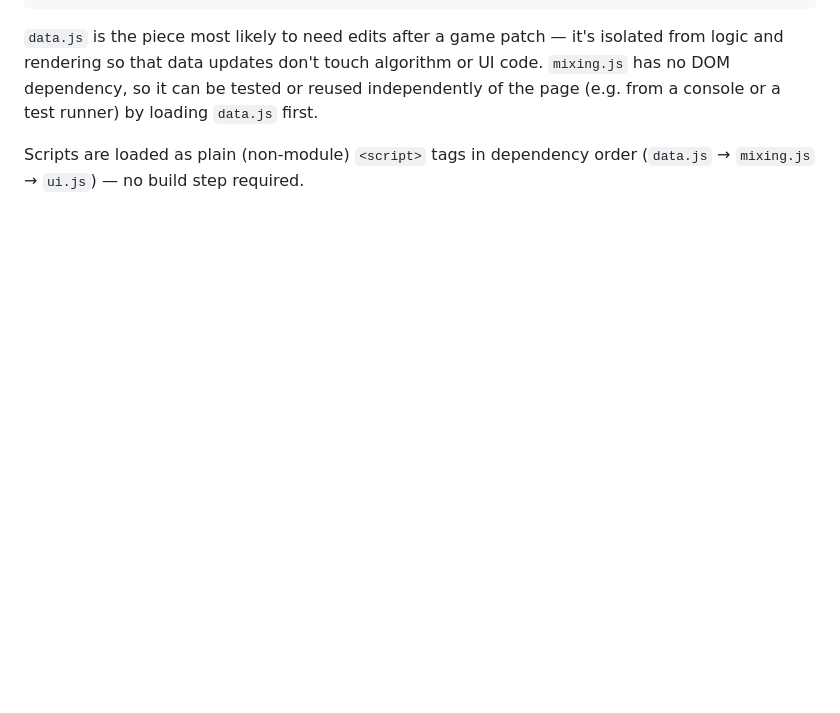
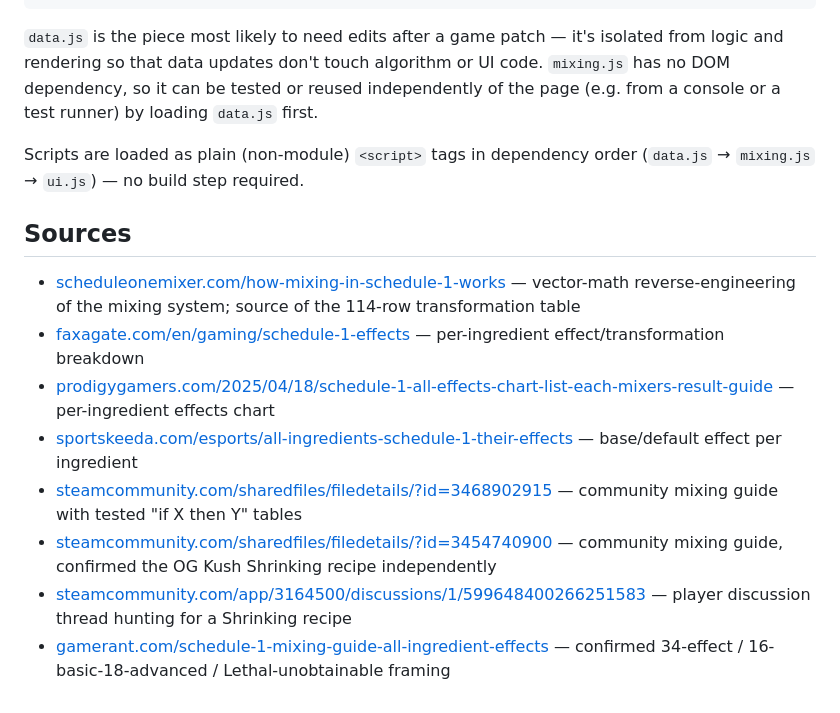
Before and after one commit to DSBalaban/schedule1-mix-shortest-path, a Markdown page: README.md, the part around the change. GitHub-like rendering; blank space fills up the shorter version.

Commit message:
add sources to readme

```diff
--- a/README.md
+++ b/README.md
@@ -80,3 +80,14 @@ page (e.g. from a console or a test runner) by loading `data.js` first.
 
 Scripts are loaded as plain (non-module) `<script>` tags in dependency order
 (`data.js` → `mixing.js` → `ui.js`) — no build step required.
+
+## Sources
+
+- [scheduleonemixer.com/how-mixing-in-schedule-1-works](https://scheduleonemixer.com/how-mixing-in-schedule-1-works) — vector-math reverse-engineering of the mixing system; source of the 114-row transformation table
+- [faxagate.com/en/gaming/schedule-1-effects](https://faxagate.com/en/gaming/schedule-1-effects) — per-ingredient effect/transformation breakdown
+- [prodigygamers.com/2025/04/18/schedule-1-all-effects-chart-list-each-mixers-result-guide](https://prodigygamers.com/2025/04/18/schedule-1-all-effects-chart-list-each-mixers-result-guide/) — per-ingredient effects chart
+- [sportskeeda.com/esports/all-ingredients-schedule-1-their-effects](https://sportskeeda.com/esports/all-ingredients-schedule-1-their-effects) — base/default effect per ingredient
+- [steamcommunity.com/sharedfiles/filedetails/?id=3468902915](https://steamcommunity.com/sharedfiles/filedetails/?id=3468902915) — community mixing guide with tested "if X then Y" tables
+- [steamcommunity.com/sharedfiles/filedetails/?id=3454740900](https://steamcommunity.com/sharedfiles/filedetails/?id=3454740900) — community mixing guide, confirmed the OG Kush Shrinking recipe independently
+- [steamcommunity.com/app/3164500/discussions/1/599648400266251583](https://steamcommunity.com/app/3164500/discussions/1/599648400266251583/) — player discussion thread hunting for a Shrinking recipe
+- [gamerant.com/schedule-1-mixing-guide-all-ingredient-effects](https://gamerant.com/schedule-1-mixing-guide-all-ingredient-effects/) — confirmed 34-effect / 16-basic-18-advanced / Lethal-unobtainable framing
```
